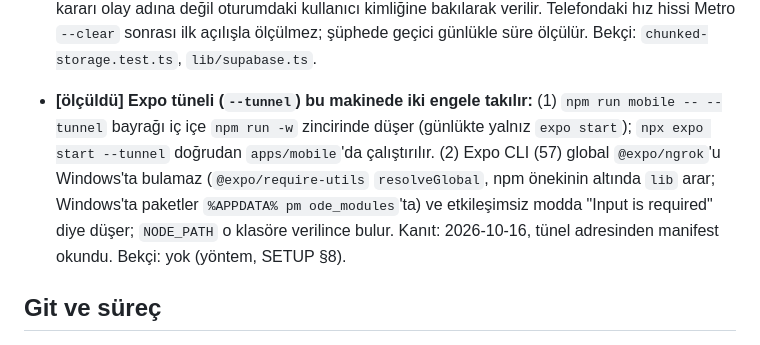
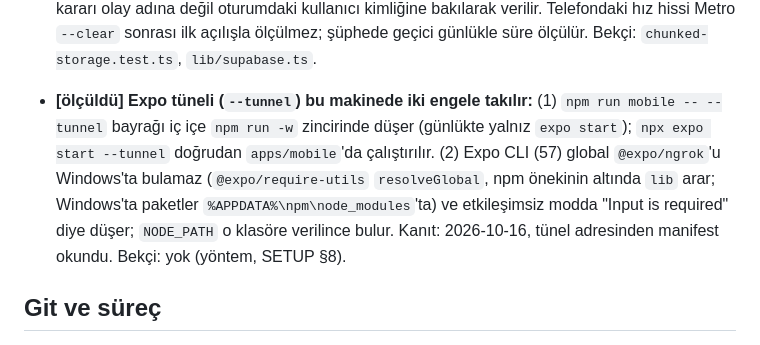
Before and after one commit to emir-eid/hooplab, a Markdown page: docs/LESSONS.md, the part around the change. Drawn GitHub-style.

Commit message:
[F4] belge: LESSONS tünel maddesindeki yol kaçışı düzeltildi
Co-Authored-By: Claude Opus 5.5 <noreply@anthropic.com>

```diff
--- a/docs/LESSONS.md
+++ b/docs/LESSONS.md
@@ -41,9 +41,7 @@ Tekrar yaşanabilecek hatalar ve önceden bilinen tuzaklar. Her madde: **ders**,
 - **[ölçüldü] Yerel bildirimler (`expo-notifications` 57) iOS Expo Go'da çalışıyor; push için ayrı derleme gerekir** (Expo SDK 57 belgesi). Paket kurulduktan sonra Metro `--clear` ile yeniden başlatılır ve uygulama Expo Go'da kapatılıp açılır. Yapılandırma eklentisi (`"expo-notifications"` app.json plugins) iOS'ta `aps-environment` yetkisi ekler (`plugin/build/withNotificationsIOS.js`); yalnız yerel bildirim için gerekmez, push gelene kadar eklenmez. Kanıt: 2026-10-15 iPhone'da deneme bildirimi, [0045](decisions/0045-yerel-bildirimler.md). Bekçi: `apps/mobile/src/data/notification-plan.test.ts` (plan; native kısım cihazda denenir).
 - **[ölçüldü] expo-router (57) sekmelerin dosyalarını açılışta birlikte yükler** (`EXPO_ROUTER_IMPORT_MODE` varsayılanı `sync`, `useScreens.js`) ve Expo'nun Metro ayarında `inlineRequires` kapalıdır: bir sekmenin üst düzey import'ları, o sekmeye hiç girilmese de her açılışta çalışır. Ağır bağımlılık (three.js, paketin %21'i) kullanıldığı yerde dinamik `import()` ile alınır; üretimde aynı paketin içinde kalır, yalnız çalıştırılması ertelenir (geliştirme modunda Metro'dan ayrı parça olarak iner). Denetim: web önizlemesinde `__r.getModules()` ile modülün `isInitialized` değeri. Kanıt: 2026-10-16 performans turu, [0048](decisions/0048-performans-turu.md). Bekçi: yok (yöntem).
 - **[ölçüldü] supabase-js (2.117) her istekten önce oturumu `auth.storage`'dan okur (kilitsiz yolda paralel); oturum geri yüklenirken de `SIGNED_IN` olayı gelir.** Parçalı SecureStore'da bu, Bugün açılışı başına 95-98 Keychain okuması demekti; bellek önbelleğiyle 0. Süre farkı ağ gürültüsünün içinde kaldı (iPhone, 2026-10-16), yani Keychain okuması ucuz. "Kullanıcı değişti" kararı olay adına değil oturumdaki kullanıcı kimliğine bakılarak verilir. Telefondaki hız hissi Metro `--clear` sonrası ilk açılışla ölçülmez; şüphede geçici günlükle süre ölçülür. Bekçi: `chunked-storage.test.ts`, `lib/supabase.ts`.
-- **[ölçüldü] Expo tüneli (`--tunnel`) bu makinede iki engele takılır:** (1) `npm run mobile -- --tunnel` bayrağı iç içe `npm run -w` zincirinde düşer (günlükte yalnız `expo start`); `npx expo start --tunnel` doğrudan `apps/mobile`'da çalıştırılır. (2) Expo CLI (57) global `@expo/ngrok`'u Windows'ta bulamaz (`@expo/require-utils` `resolveGlobal`, npm önekinin altında `lib` arar; Windows'ta paketler `%APPDATA%
-pm
-ode_modules`'ta) ve etkileşimsiz modda "Input is required" diye düşer; `NODE_PATH` o klasöre verilince bulur. Kanıt: 2026-10-16, tünel adresinden manifest okundu. Bekçi: yok (yöntem, SETUP §8).
+- **[ölçüldü] Expo tüneli (`--tunnel`) bu makinede iki engele takılır:** (1) `npm run mobile -- --tunnel` bayrağı iç içe `npm run -w` zincirinde düşer (günlükte yalnız `expo start`); `npx expo start --tunnel` doğrudan `apps/mobile`'da çalıştırılır. (2) Expo CLI (57) global `@expo/ngrok`'u Windows'ta bulamaz (`@expo/require-utils` `resolveGlobal`, npm önekinin altında `lib` arar; Windows'ta paketler `%APPDATA%\npm\node_modules`'ta) ve etkileşimsiz modda "Input is required" diye düşer; `NODE_PATH` o klasöre verilince bulur. Kanıt: 2026-10-16, tünel adresinden manifest okundu. Bekçi: yok (yöntem, SETUP §8).
 
 ## Git ve süreç
 
```
